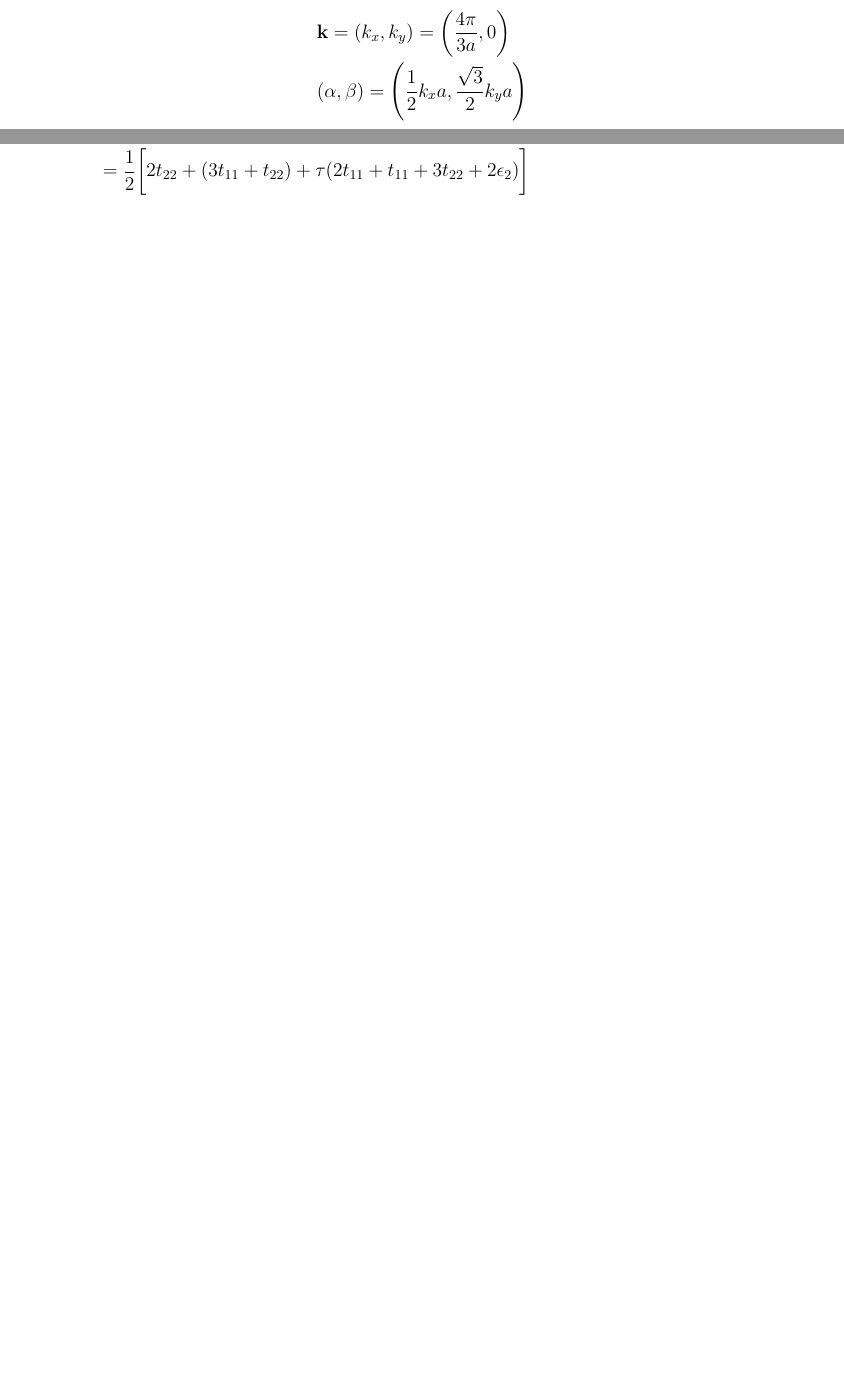
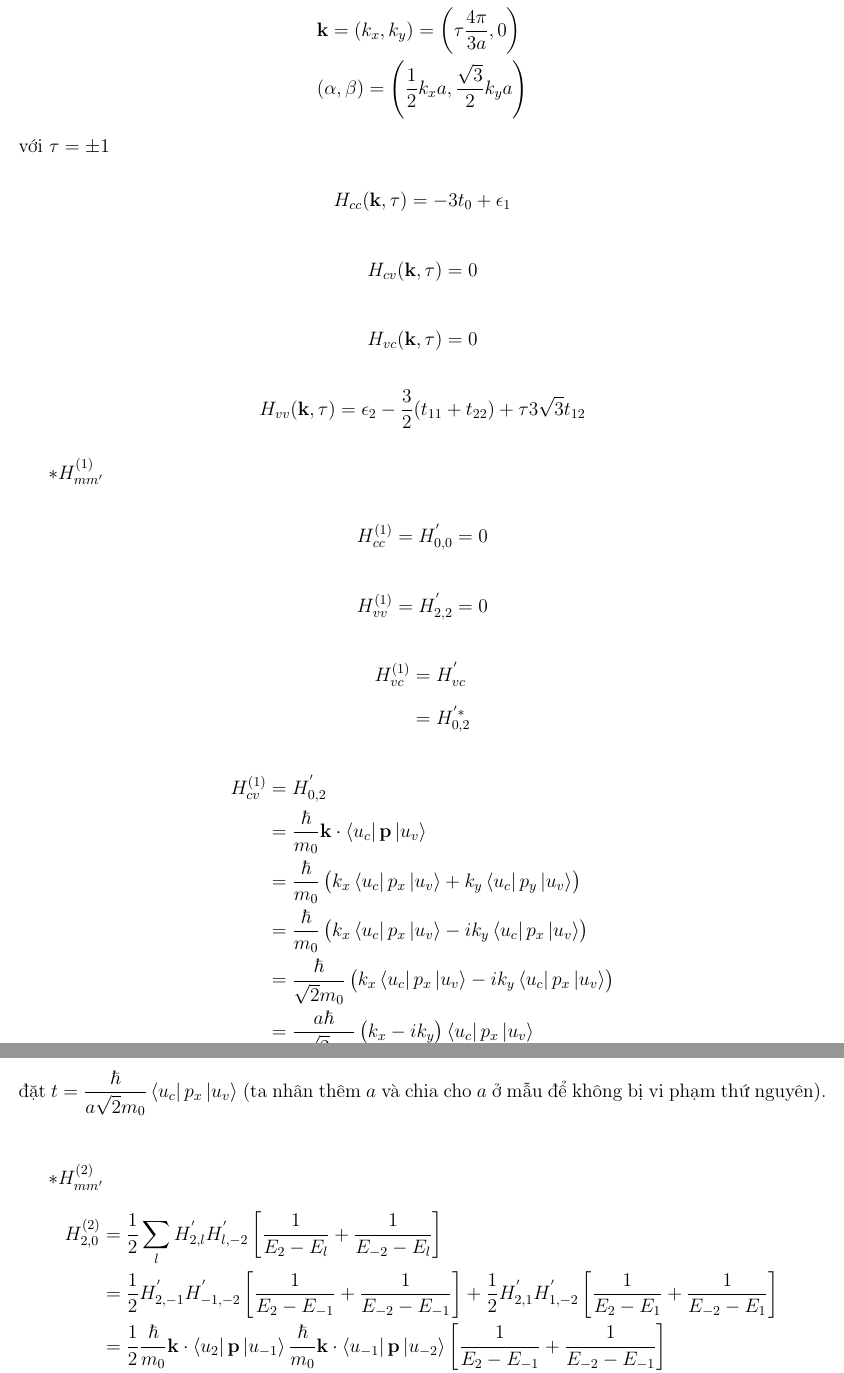
Before and after one commit to nguyn21012003/thesis, a LaTeX document (solution/solution.tex): two parts of pages 28 and 30 of 30 before the commit and two parts of pages 31 and 32 of 32 after it, joined at a grey line, cut so that both start at the same text, the shorter picture padded with empty space. Compiled offline with pdfLaTeX.

Commit message:
Update kp theory

```diff
--- a/solution/solution.tex
+++ b/solution/solution.tex
@@ -41,11 +41,7 @@
 }
 
 \renewcommand{\baselinestretch}{2.0}
-\usetikzlibrary{arrows.spaced}
-\usetikzlibrary{animations,quotes}
-%gian do
-\tikzstyle{startstop} = [rectangle, rounded corners, minimum width=3cm, minimum height=1cm, text centered,draw=black, fill=white!30]
-\tikzstyle{arrow} = [thick,->,>=stealth]
+
 
 \newcommand{\f}[2]{\dfrac{#1}{#2}}
 
@@ -1212,3 +1244,0 @@ chọn các cơ sở:
-\begin{align*}
-	&\mathbf{k}  = (k_x,k_y) = \left(\f{4\pi}{3a},0\right) \\
-	&(\alpha,\beta) = \left(\dfrac{1}{2} k_x a,\dfrac{\sqrt{3}}{2} k_y a \right)
@@ -1263,3 +1278,0 @@ $\ast H_{vv}(\mathbf{k},\tau)$
-	 & = \f{1}{2} \biggl[ 2 t_{22} \cos2\alpha  + (3t_{11} + t_{22})\cos\alpha \cos\beta + \tau\left(2t_{11}\cos2\alpha + \left (t_{11} + 3t_{22}\right )\cos\alpha\cos\beta + 2\epsilon_2\right) \\
-	 & - i\tau (8i t_{12}\sin\alpha(\cos\alpha - \cos\beta)) \biggr] \\
-	 & = \f{1}{2} \biggl[2 t_{22} + (3t_{11} + t_{22}) + \tau (2t_{11} + t_{11} + 3t_{22} + 2\epsilon_2 ) \biggr]\\
@@ -1267,3 +1289,64 @@ $\ast H_{vv}(\mathbf{k},\tau)$
+\begin{align*}
+	 & \mathbf{k}  = (k_x,k_y) = \left(\tau\f{4\pi}{3a},0\right)                   \\
+	 & (\alpha,\beta) = \left(\dfrac{1}{2} k_x a,\dfrac{\sqrt{3}}{2} k_y a \right)
+\end{align*}
+với $\tau = \pm 1$
+\begin{align*}
+	H_{cc}(\mathbf{k},\tau)
+	 & =  -3t_0  + \epsilon_1
+\end{align*}
+\begin{align*}
+	H_{cv}(\mathbf{k},\tau)
+	 & = 0
+\end{align*}
+\begin{align*}
+	H_{vc}(\mathbf{k},\tau)
+	 & = 0
+\end{align*}
+\begin{align*}
+	H_{vv}(\mathbf{k},\tau)
+	 & =  \epsilon_2 - \f{3}{2} (t_{11} + t_{22}) + \tau 3\sqrt{3}t_{12}
+\end{align*}
+
+$\ast H^{(1)}_{mm'}$
+
+\begin{align*}
+	H^{(1)}_{cc}
+	 & = H^{'}_{0,0} = 0
+\end{align*}
+\begin{align*}
+	H^{(1)}_{vv}
+	 & = H^{'}_{2,2} = 0
+\end{align*}
+\begin{align*}
+	H^{(1)}_{vc}
+	 & = H^{'}_{vc}      \\
+	 & = H_{0,2}^{'\ast}
+\end{align*}
+\begin{align*}
+	H^{(1)}_{cv}
+	 & = H^{'}_{0,2}                                                                                       \\
+	 & = \f{\hbar}{m_0} \mathbf{k}\cdot \bra{u_{c}}\mathbf{p}\ket{u_{v}}                                   \\
+	 & = \f{\hbar}{m_0} \left(k_x \bra{u_{c}} p_x \ket{u_{v}} + k_y \bra{u_{c}} p_y \ket{u_{v}}\right)     \\
+	 & = \f{\hbar}{m_0} \left( k_x \bra{u_c} p_x \ket{u_v} -i k_y \bra{u_c} p_x \ket{u_v} \right)          \\
+	 & = \f{\hbar}{\sqrt{2}m_0} \left( k_x \bra{u_c} p_x \ket{u_v} - i k_y \bra{u_c} p_x \ket{u_v} \right) \\
+	 & = \f{a\hbar}{a\sqrt{2}m_0} \left( k_x - i k_y \right)\bra{u_c} p_x \ket{u_v}                        \\
+	 & = at \left( k_x - i k_y \right)
+\end{align*}
+đặt $t = \f{\hbar}{a\sqrt{2}m_0}\bra{u_c} p_x \ket{u_v}$
+(ta nhân thêm $a$ và chia cho $a$ ở mẫu để không bị vi phạm thứ nguyên).\\
+%Ta đã sử dụng mô hình TB ba dải cho đơn lớp $MX_2$ bằng cách sử dụng $d_{z^2},d_{xy},d_{x^2-y^2}$ orbitals là các hàm sóng cơ sở.
+
+$\ast H^{(2)}_{mm'}$
+\begin{align*}
+	H_{2,0}^{(2)}
+	 & = \f{1}{2} \sum_{l} H_{2,l}^{'}H_{l,-2}^{'}\left[ \f{1}{ E_{2} - E_{l}} + \f{1}{ E_{-2} - E_{l} } \right]                                                                                                      \\
+	 & = \f{1}{2} H_{2,-1}^{'}H_{-1,-2}^{'}\left[ \f{1}{ E_{2} - E_{-1}} + \f{1}{ E_{-2} - E_{-1} } \right] + \f{1}{2} H_{2,1}^{'}H_{1,-2}^{'} \left[ \f{1}{ E_{2} - E_{1}} + \f{1}{ E_{-2} - E_{1} } \right]         \\
+	 & = \f{1}{2} \f{\hbar}{m_0} \mathbf{k}\cdot \bra{u_{2}}\mathbf{p}\ket{u_{-1}} \f{\hbar}{m_0} \mathbf{k}\cdot \bra{u_{-1}}\mathbf{p}\ket{u_{-2}} \left[ \f{1}{ E_{2} - E_{-1}} + \f{1}{ E_{-2} - E_{-1} } \right] \\
+	 & + \f{1}{2} \f{\hbar}{m_0} \mathbf{k}\cdot \bra{u_{2}}\mathbf{p}\ket{u_{1}} \f{\hbar}{m_0} \mathbf{k}\cdot \bra{u_{1}}\mathbf{p}\ket{u_{-2}} \left[ \f{1}{ E_{2} - E_{1}} + \f{1}{ E_{-2} - E_{1} } \right]     \\
+	 & = \f{\hbar^2}{2 m_0^2} \Biggl[ \biggl(k_x\bra{u_{2}}p_x\ket{u_{-1}} +  k_y\bra{u_{2}}p_y\ket{u_{-1}}\biggr)\biggl(k_x\bra{u_{-1}}p_x\ket{u_{-2}} +  k_y\bra{u_{-1}}p_y\ket{u_{-2}}\biggr) \\
+	 &\times \biggl( \f{1}{ E_{2} - E_{-1}} + \f{1}{ E_{-2} - E_{-1} } \biggr) + \biggl(k_x\bra{u_{2}}p_x\ket{u_{1}} +  k_y\bra{u_{2}}p_y\ket{u_{1}}\biggr)\\
+	 &\times \biggl(k_x\bra{u_{1}}p_x\ket{u_{-2}} +  k_y\bra{u_{1}}p_y\ket{u_{-2}}\biggr) \biggl( \f{1}{ E_{2} - E_{1}} + \f{1}{ E_{-2} - E_{1} } \biggr) \Biggr]
 \end{align*}
 
 
```
Also changed, not shown: solution/solution.pdf, solution/solution.tex (137 more changed lines).
